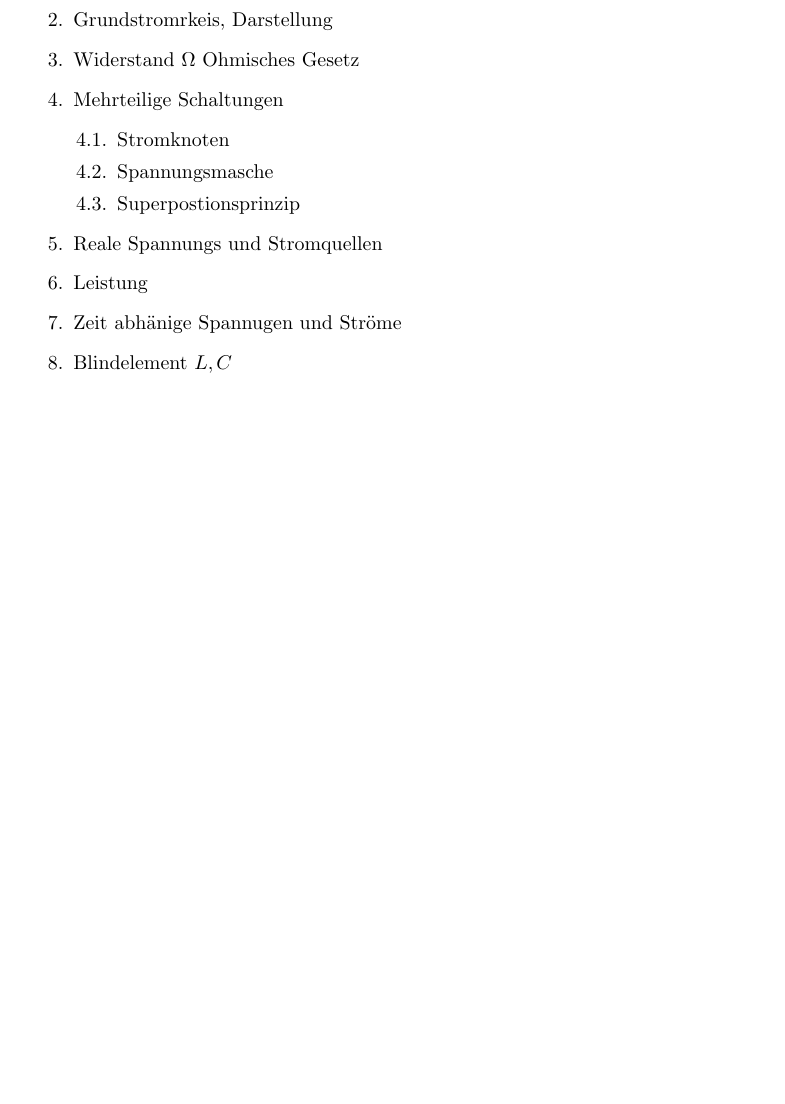
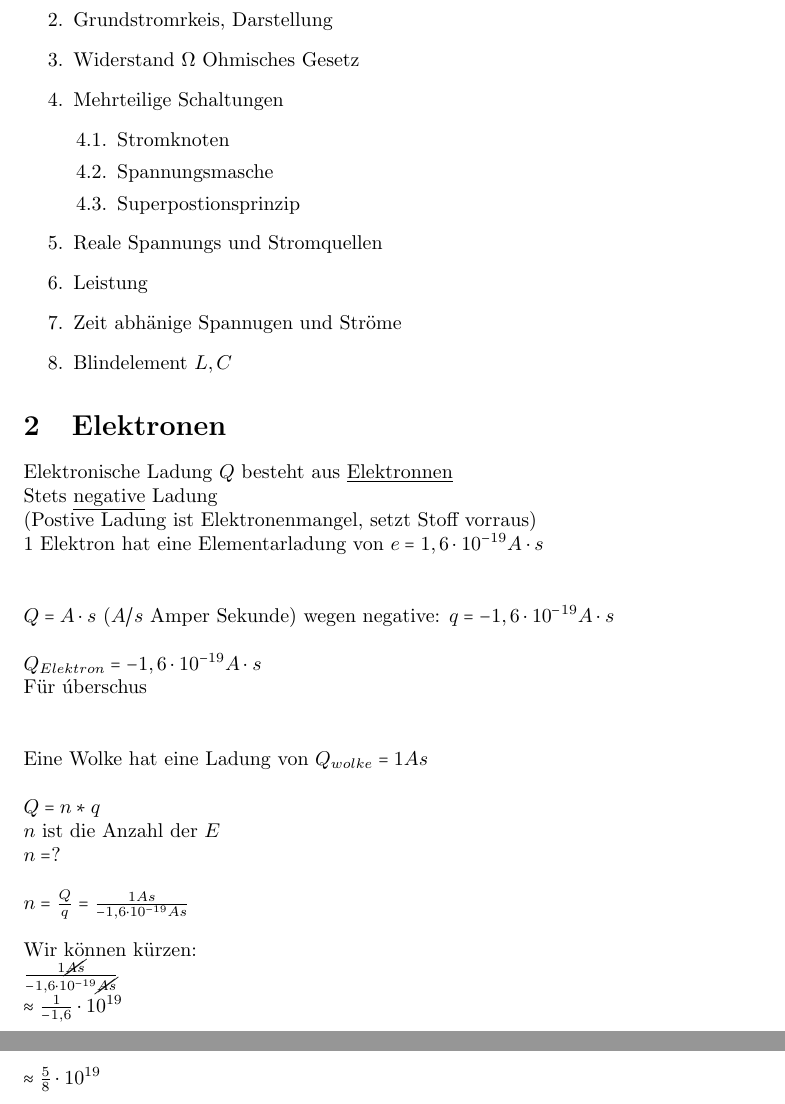
Before and after one commit to Akendo/ET1-script, a LaTeX document (ET.tex, which reads text/v1.tex): part of page 2 of 13 before the commit and two parts of pages 2 and 3 of 15 after it, the two joined at a grey line, cut so that both start at the same text, the shorter picture padded with empty space. Compiled offline with pdfLaTeX.

Commit message:
1/3 der Vorlesung ohne Bilder
Signed-off-by: Akendo <akendo@akendo.eu>

```diff
--- a/ET.tex
+++ b/ET.tex
@@ -4,6 +4,7 @@
 \usepackage{tikz}
 \usepackage{MnSymbol}
 \usepackage{circuitikz}
+\usepackage{cancel}
 \usepackage{graphicx}
 \graphicspath{ {images/} }
 \usepackage{amsmath} % Required for \varPsi below
--- a/text/v1.tex
+++ b/text/v1.tex
@@ -14,3 +14,33 @@
   \item Zeit abhänige Spannugen und Ströme
   \item Blindelement $L,C$
 \end{enumerate}
+
+
+\section{Elektronen}
+
+Elektronische Ladung $Q$ besteht aus \underline{Elektronnen}\\
+Stets \underline{negative} Ladung \\
+(Postive Ladung ist Elektronenmangel, setzt Stoff vorraus)\\
+1 Elektron hat eine Elementarladung von $e = 1,6 \cdot 10^{-19} A \cdot s$\\
+\\
+\\
+$ Q = A \cdot s $ ($A/s$  Amper Sekunde) wegen negative: $q = -1,6 \cdot 10^{-19} A \cdot s$\\
+\\
+$Q_{Elektron} = -1,6 \cdot 10^{-19} A \cdot s$\\
+Für úberschus\\
+\\
+\\
+Eine Wolke hat eine Ladung von $Q_{wolke} = 1 As$\\
+\\
+$ Q = n * q$\\
+$n$ ist die Anzahl der $E$\\
+$n = ? $\\
+\\
+$n = \frac{Q}{q} = \frac{1 As}{-1,6 \cdot 10^{-19} As}$\\
+\\
+Wir können kürzen:\\
+$\frac{1 \cancel{As}}{-1,6 \cdot 10^{-19} \cancel{As}}$\\
+$\approx \frac{1}{-1,6} \cdot 10^{19}$\\
+$\approx \frac{5}{8} \cdot 10^{19}$\\
+\\
+\newpage
```
Also changed, not shown: ET.pdf, text/v1.tex (20 more changed lines).
